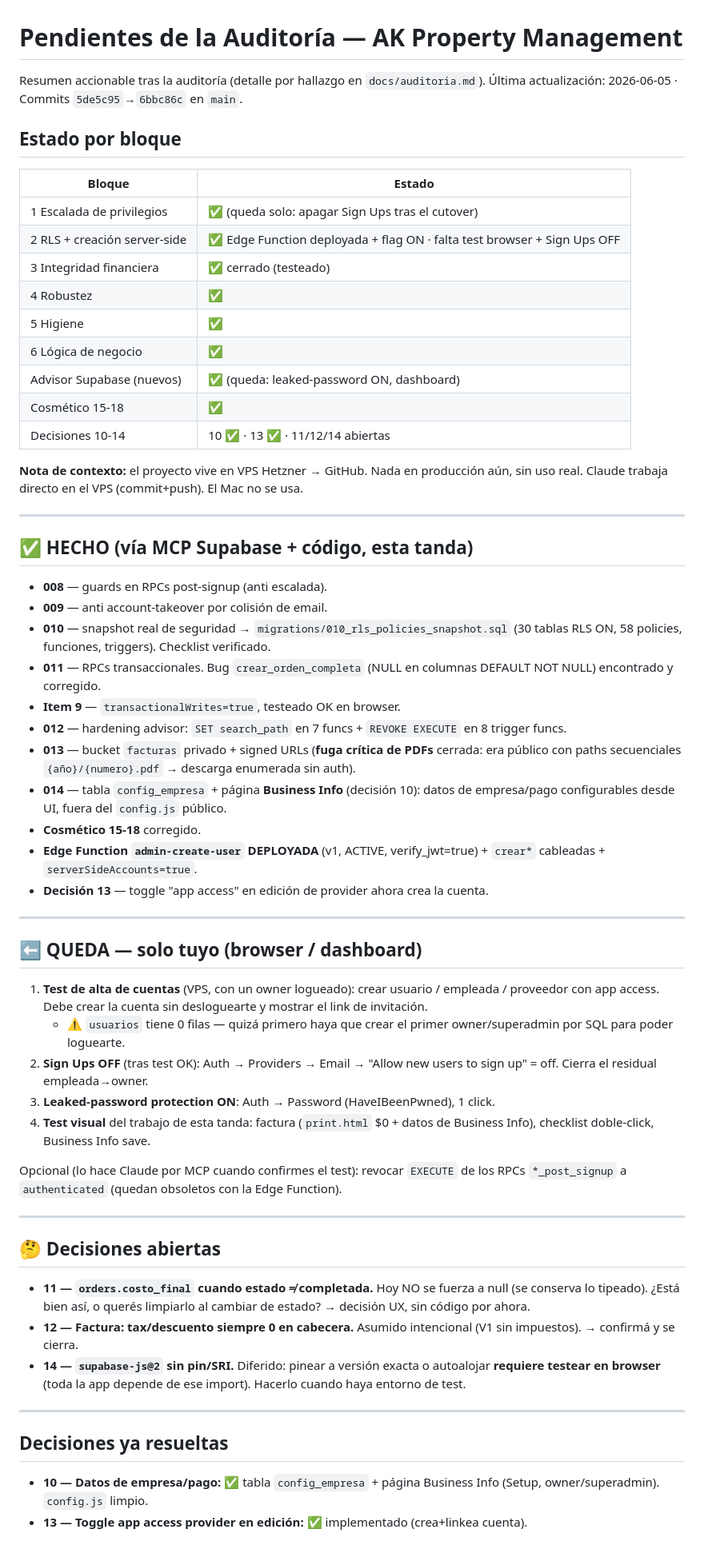
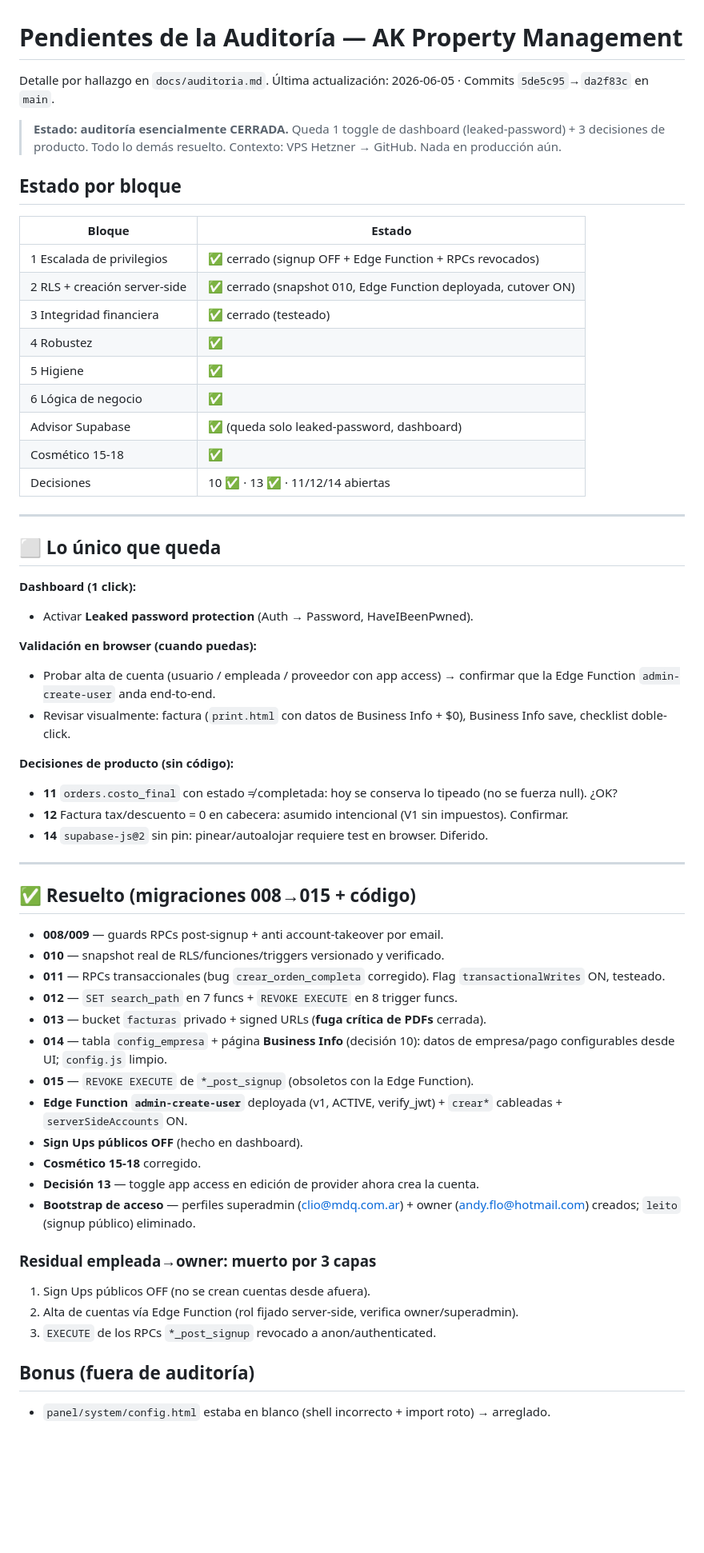
Before and after one commit to mdqclio/AK-Cleaning, a Markdown page: docs/PENDIENTES-AUDITORIA.md, the part around the change. Shown at 80% size. Rendered like a GitHub page; blank space fills up the shorter version.

Commit message:
docs: estado final auditoría — cerrada salvo leaked-password + decisiones
Queda 1 toggle dashboard (leaked-password) + decisiones 11/12/14.
Residual empleada→owner muerto por 3 capas (signup off + Edge Function
+ RPCs revocados). Migraciones 008→015 aplicadas.

Co-Authored-By: Claude Opus 4.8 (1M context) <noreply@anthropic.com>

```diff
--- a/docs/PENDIENTES-AUDITORIA.md
+++ b/docs/PENDIENTES-AUDITORIA.md
@@ -1,62 +1,63 @@
 # Pendientes de la Auditoría — AK Property Management
 
-Resumen accionable tras la auditoría (detalle por hallazgo en `docs/auditoria.md`).
-Última actualización: 2026-06-05 · Commits `5de5c95`→`6bbc86c` en `main`.
+Detalle por hallazgo en `docs/auditoria.md`.
+Última actualización: 2026-06-05 · Commits `5de5c95`→`da2f83c` en `main`.
+
+> **Estado: auditoría esencialmente CERRADA.** Queda 1 toggle de dashboard
+> (leaked-password) + 3 decisiones de producto. Todo lo demás resuelto.
+> Contexto: VPS Hetzner → GitHub. Nada en producción aún.
 
 ## Estado por bloque
 
 | Bloque | Estado |
 |--------|--------|
-| 1 Escalada de privilegios | ✅ (queda solo: apagar Sign Ups tras el cutover) |
-| 2 RLS + creación server-side | ✅ Edge Function deployada + flag ON · falta test browser + Sign Ups OFF |
+| 1 Escalada de privilegios | ✅ cerrado (signup OFF + Edge Function + RPCs revocados) |
+| 2 RLS + creación server-side | ✅ cerrado (snapshot 010, Edge Function deployada, cutover ON) |
 | 3 Integridad financiera | ✅ cerrado (testeado) |
 | 4 Robustez | ✅ |
 | 5 Higiene | ✅ |
 | 6 Lógica de negocio | ✅ |
-| Advisor Supabase (nuevos) | ✅ (queda: leaked-password ON, dashboard) |
+| Advisor Supabase | ✅ (queda solo leaked-password, dashboard) |
 | Cosmético 15-18 | ✅ |
-| Decisiones 10-14 | 10 ✅ · 13 ✅ · 11/12/14 abiertas |
-
-**Nota de contexto:** el proyecto vive en VPS Hetzner → GitHub. Nada en producción aún, sin uso real. Claude trabaja directo en el VPS (commit+push). El Mac no se usa.
+| Decisiones | 10 ✅ · 13 ✅ · 11/12/14 abiertas |
 
 ---
 
-## ✅ HECHO (vía MCP Supabase + código, esta tanda)
+## ⬜ Lo único que queda
 
-- **008** — guards en RPCs post-signup (anti escalada).
-- **009** — anti account-takeover por colisión de email.
-- **010** — snapshot real de seguridad → `migrations/010_rls_policies_snapshot.sql` (30 tablas RLS ON, 58 policies, funciones, triggers). Checklist verificado.
-- **011** — RPCs transaccionales. Bug `crear_orden_completa` (NULL en columnas DEFAULT NOT NULL) encontrado y corregido.
-- **Item 9** — `transactionalWrites=true`, testeado OK en browser.
-- **012** — hardening advisor: `SET search_path` en 7 funcs + `REVOKE EXECUTE` en 8 trigger funcs.
-- **013** — bucket `facturas` privado + signed URLs (**fuga crítica de PDFs** cerrada: era público con paths secuenciales `{año}/{numero}.pdf` → descarga enumerada sin auth).
-- **014** — tabla `config_empresa` + página **Business Info** (decisión 10): datos de empresa/pago configurables desde UI, fuera del `config.js` público.
-- **Cosmético 15-18** corregido.
-- **Edge Function `admin-create-user` DEPLOYADA** (v1, ACTIVE, verify_jwt=true) + `crear*` cableadas + `serverSideAccounts=true`.
-- **Decisión 13** — toggle "app access" en edición de provider ahora crea la cuenta.
+**Dashboard (1 click):**
+- Activar **Leaked password protection** (Auth → Password, HaveIBeenPwned).
+
+**Validación en browser (cuando puedas):**
+- Probar alta de cuenta (usuario / empleada / proveedor con app access) → confirmar que la Edge Function `admin-create-user` anda end-to-end.
+- Revisar visualmente: factura (`print.html` con datos de Business Info + $0), Business Info save, checklist doble-click.
+
+**Decisiones de producto (sin código):**
+- **11** `orders.costo_final` con estado ≠ completada: hoy se conserva lo tipeado (no se fuerza null). ¿OK?
+- **12** Factura tax/descuento = 0 en cabecera: asumido intencional (V1 sin impuestos). Confirmar.
+- **14** `supabase-js@2` sin pin: pinear/autoalojar requiere test en browser. Diferido.
 
 ---
 
-## ⬅️ QUEDA — solo tuyo (browser / dashboard)
+## ✅ Resuelto (migraciones 008→015 + código)
 
-1. **Test de alta de cuentas** (VPS, con un owner logueado): crear usuario / empleada / proveedor con app access. Debe crear la cuenta sin desloguearte y mostrar el link de invitación.
-   - ⚠️ `usuarios` tiene 0 filas — quizá primero haya que crear el primer owner/superadmin por SQL para poder loguearte.
-2. **Sign Ups OFF** (tras test OK): Auth → Providers → Email → "Allow new users to sign up" = off. Cierra el residual empleada→owner.
-3. **Leaked-password protection ON**: Auth → Password (HaveIBeenPwned), 1 click.
-4. **Test visual** del trabajo de esta tanda: factura (`print.html` $0 + datos de Business Info), checklist doble-click, Business Info save.
+- **008/009** — guards RPCs post-signup + anti account-takeover por email.
+- **010** — snapshot real de RLS/funciones/triggers versionado y verificado.
+- **011** — RPCs transaccionales (bug `crear_orden_completa` corregido). Flag `transactionalWrites` ON, testeado.
+- **012** — `SET search_path` en 7 funcs + `REVOKE EXECUTE` en 8 trigger funcs.
+- **013** — bucket `facturas` privado + signed URLs (**fuga crítica de PDFs** cerrada).
+- **014** — tabla `config_empresa` + página **Business Info** (decisión 10): datos de empresa/pago configurables desde UI; `config.js` limpio.
+- **015** — `REVOKE EXECUTE` de `*_post_signup` (obsoletos con la Edge Function).
+- **Edge Function `admin-create-user`** deployada (v1, ACTIVE, verify_jwt) + `crear*` cableadas + `serverSideAccounts` ON.
+- **Sign Ups públicos OFF** (hecho en dashboard).
+- **Cosmético 15-18** corregido.
+- **Decisión 13** — toggle app access en edición de provider ahora crea la cuenta.
+- **Bootstrap de acceso** — perfiles superadmin (clio@mdq.com.ar) + owner (andy.flo@hotmail.com) creados; `leito` (signup público) eliminado.
 
-Opcional (lo hace Claude por MCP cuando confirmes el test): revocar `EXECUTE` de los RPCs `*_post_signup` a `authenticated` (quedan obsoletos con la Edge Function).
+### Residual empleada→owner: muerto por 3 capas
+1. Sign Ups públicos OFF (no se crean cuentas desde afuera).
+2. Alta de cuentas vía Edge Function (rol fijado server-side, verifica owner/superadmin).
+3. `EXECUTE` de los RPCs `*_post_signup` revocado a anon/authenticated.
 
----
-
-## 🤔 Decisiones abiertas
-
-- **11 — `orders.costo_final` cuando estado ≠ completada.** Hoy NO se fuerza a null (se conserva lo tipeado). ¿Está bien así, o querés limpiarlo al cambiar de estado? → decisión UX, sin código por ahora.
-- **12 — Factura: tax/descuento siempre 0 en cabecera.** Asumido intencional (V1 sin impuestos). → confirmá y se cierra.
-- **14 — `supabase-js@2` sin pin/SRI.** Diferido: pinear a versión exacta o autoalojar **requiere testear en browser** (toda la app depende de ese import). Hacerlo cuando haya entorno de test.
-
----
-
-## Decisiones ya resueltas
-- **10 — Datos de empresa/pago:** ✅ tabla `config_empresa` + página Business Info (Setup, owner/superadmin). `config.js` limpio.
-- **13 — Toggle app access provider en edición:** ✅ implementado (crea+linkea cuenta).
+## Bonus (fuera de auditoría)
+- `panel/system/config.html` estaba en blanco (shell incorrecto + import roto) → arreglado.
```
